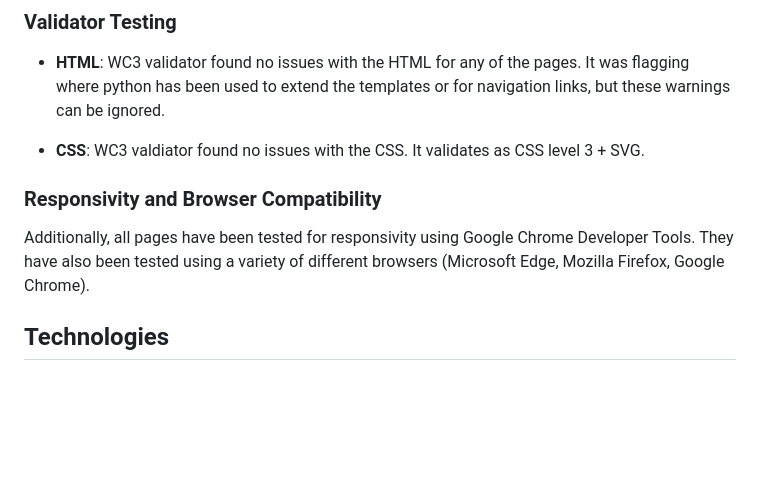
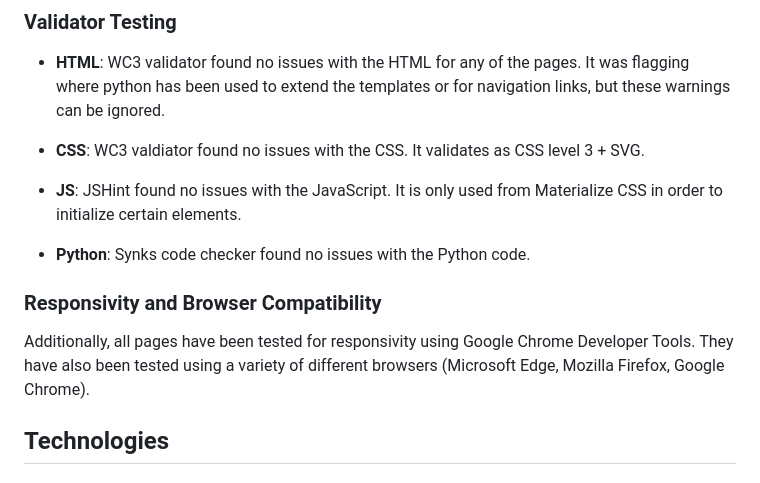
Before and after one commit to JCook22/camberley-book-buddies, a Markdown page: README.md, the part around the change. Drawn GitHub-style; blank space fills up the shorter version.

Commit message:
Finish validator testing for project

```diff
--- a/README.md
+++ b/README.md
@@ -267,13 +267,13 @@ A messaging board for all of the members of the book club would be a brilliant f
 
 * **CSS**: WC3 valdiator found no issues with the CSS. It validates as CSS level 3 + SVG.
 
+* **JS**: JSHint found no issues with the JavaScript. It is only used from Materialize CSS in order to initialize certain elements.
 
+* **Python**: Synks code checker found no issues with the Python code.
 
 ### Responsivity and Browser Compatibility
 
 Additionally, all pages have been tested for responsivity using Google Chrome Developer Tools. They have also been tested using a variety of different browsers (Microsoft Edge, Mozilla Firefox, Google Chrome).
-
-
 
 ## Technologies
 
```
